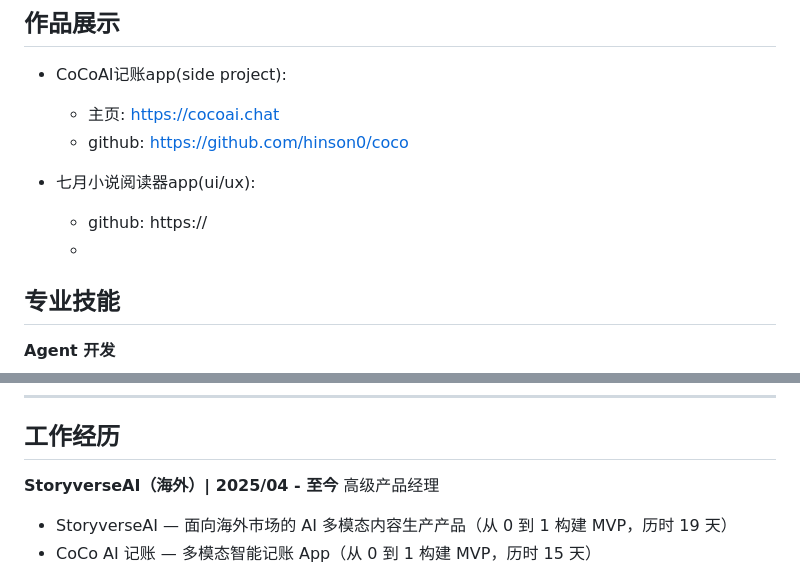
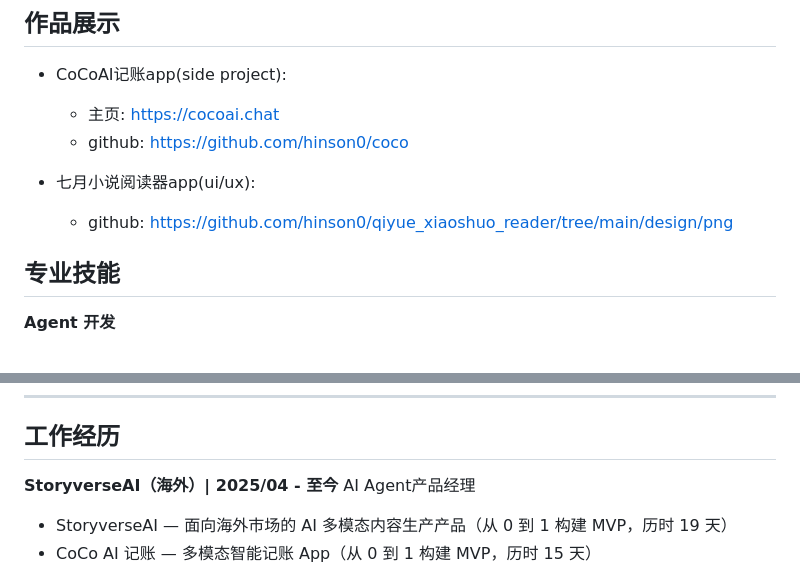
Before and after one commit to hinson0/hinson0.github.io, a Markdown page: README.md, 2 parts joined by grey strips. Rendered like a GitHub page.

Commit message:
docs: 更新七月小说阅读器app的GitHub链接，修改工作经历中的职位描述

```diff
--- a/README.md
+++ b/README.md
@@ -32,8 +32,7 @@
   - github: https://github.com/hinson0/coco
 
 - 七月小说阅读器app(ui/ux):
-  - github: https://
-  -
+  - github: https://github.com/hinson0/qiyue_xiaoshuo_reader/tree/main/design/png
 
 ## 专业技能
 
@@ -81,7 +80,7 @@
 
 ## 工作经历
 
-**StoryverseAI（海外）| 2025/04 - 至今** 高级产品经理
+**StoryverseAI（海外）| 2025/04 - 至今** AI Agent产品经理
 
 - StoryverseAI — 面向海外市场的 AI 多模态内容生产产品（从 0 到 1 构建 MVP，历时 19 天）
 - CoCo AI 记账 — 多模态智能记账 App（从 0 到 1 构建 MVP，历时 15 天）
```
